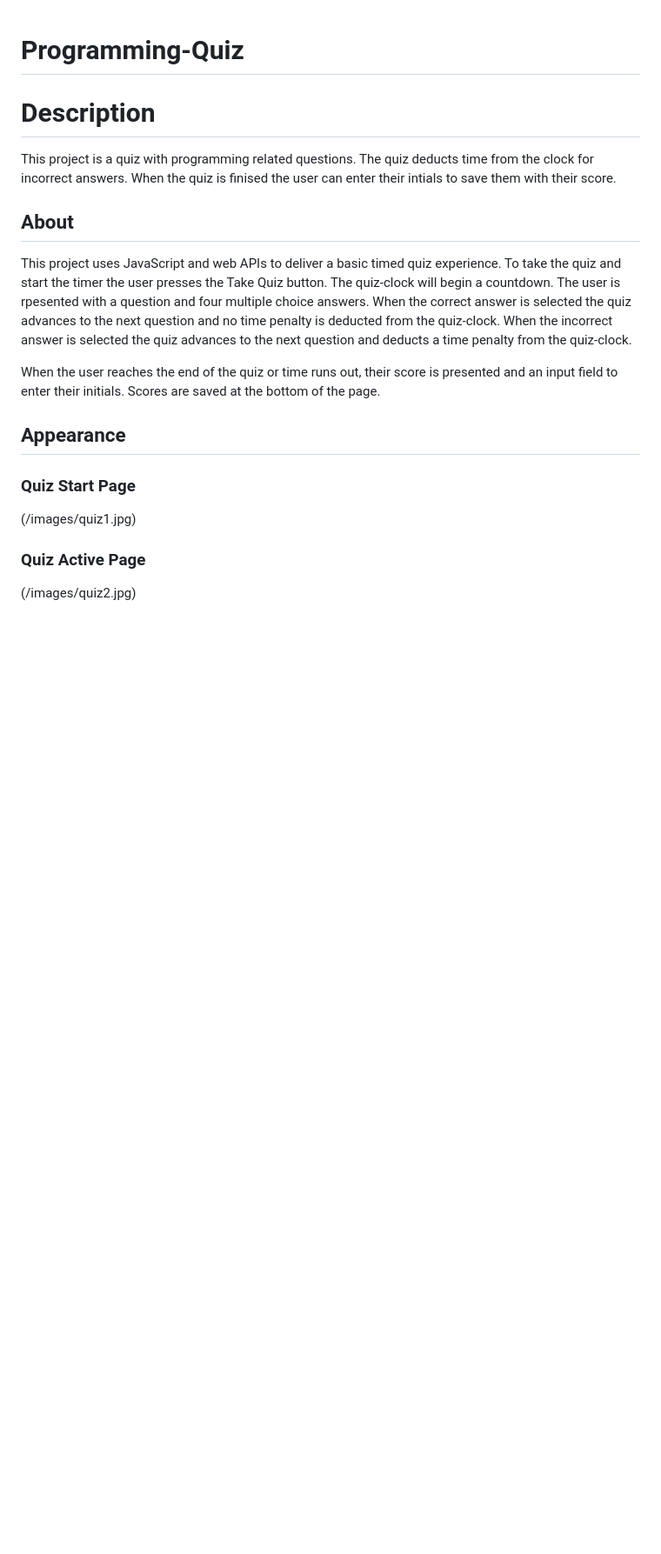
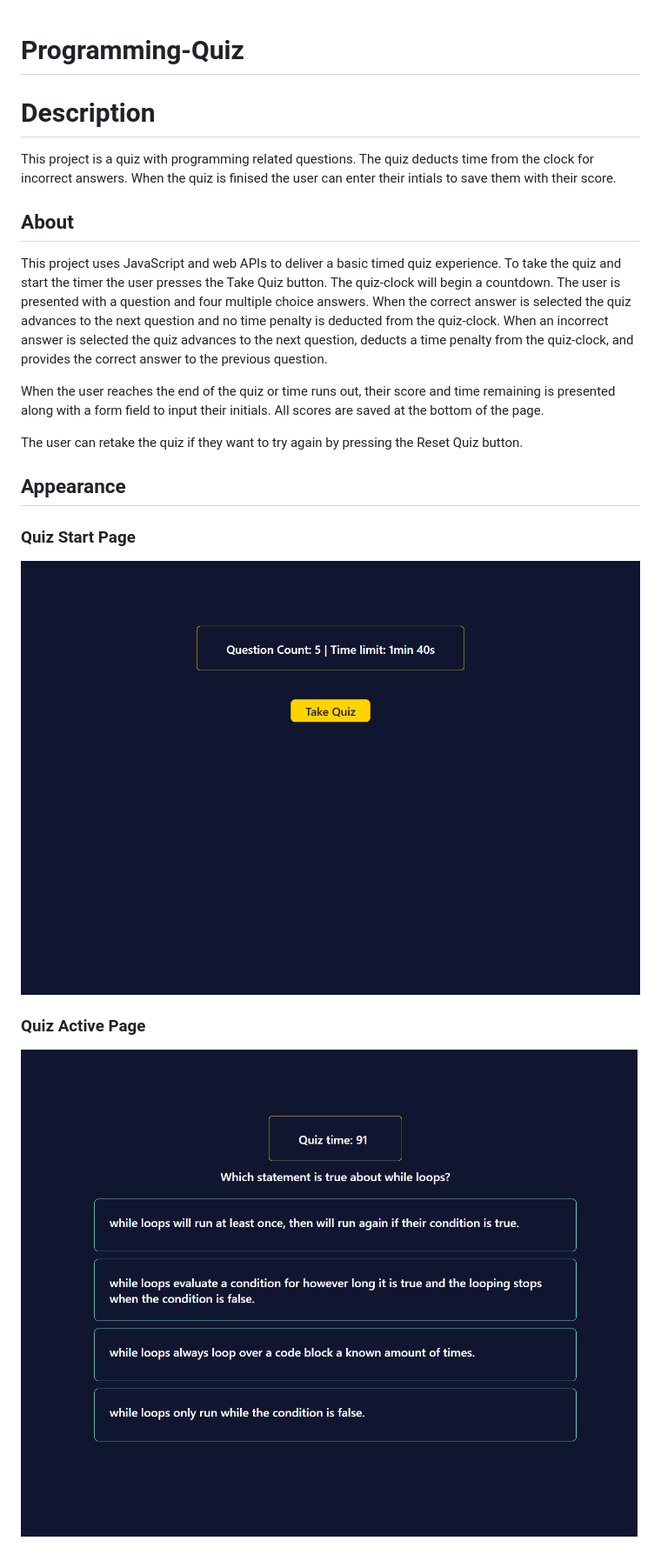
Before and after one commit to levisgaragegroupinc/Programming-Quiz, a Markdown page: README.md, the part around the change printed below. Shown: that part at 87% size. Drawn GitHub-style; pictures changed too: assets/images/page_1.png (added), assets/images/page_2.png (added); blank space fills up the shorter version.

Commit message:
updated readme with images

```diff
--- a/README.md
+++ b/README.md
@@ -6,16 +6,19 @@ This project is a quiz with programming related questions. The quiz deducts time
 
 ## About
 
-This project uses JavaScript and web APIs to deliver a basic timed quiz experience. To take the quiz and start the timer the user presses the Take Quiz button. The quiz-clock will begin a countdown. The user is rpesented with a question and four multiple choice answers. When the correct answer is selected the quiz advances to the next question and no time penalty is deducted from the quiz-clock. When the incorrect answer is selected the quiz advances to the next question and deducts a time penalty from the quiz-clock.
+This project uses JavaScript and web APIs to deliver a basic timed quiz experience. To take the quiz and start the timer the user presses the Take Quiz button. The quiz-clock will begin a countdown. The user is presented with a question and four multiple choice answers. When the correct answer is selected the quiz advances to the next question and no time penalty is deducted from the quiz-clock. When an incorrect answer is selected the quiz advances to the next question, deducts a time penalty from the quiz-clock, and provides the correct answer to the previous question.
 
-When the user reaches the end of the quiz or time runs out, their score is presented and an input field to enter their initials. Scores are saved at the bottom of the page.
+When the user reaches the end of the quiz or time runs out, their score and time remaining is presented along with a form field to input their initials. All scores are saved at the bottom of the page.
+
+The user can retake the quiz if they want to try again by pressing the Reset Quiz button.
 
 ## Appearance
 
 ### Quiz Start Page
-(/images/quiz1.jpg)
+
+![Quiz Start Screen](./assets/images/page_1.png)
 
 ### Quiz Active Page
 
-(/images/quiz2.jpg)
+![Quiz Active](./assets/images/page_2.png)
 
```
Also changed, not shown: other parts of README.md (+14 -1 lines), assets/images/page_2.1.png (added), assets/images/page_3.png (added), assets/images/page_4.png (added).
